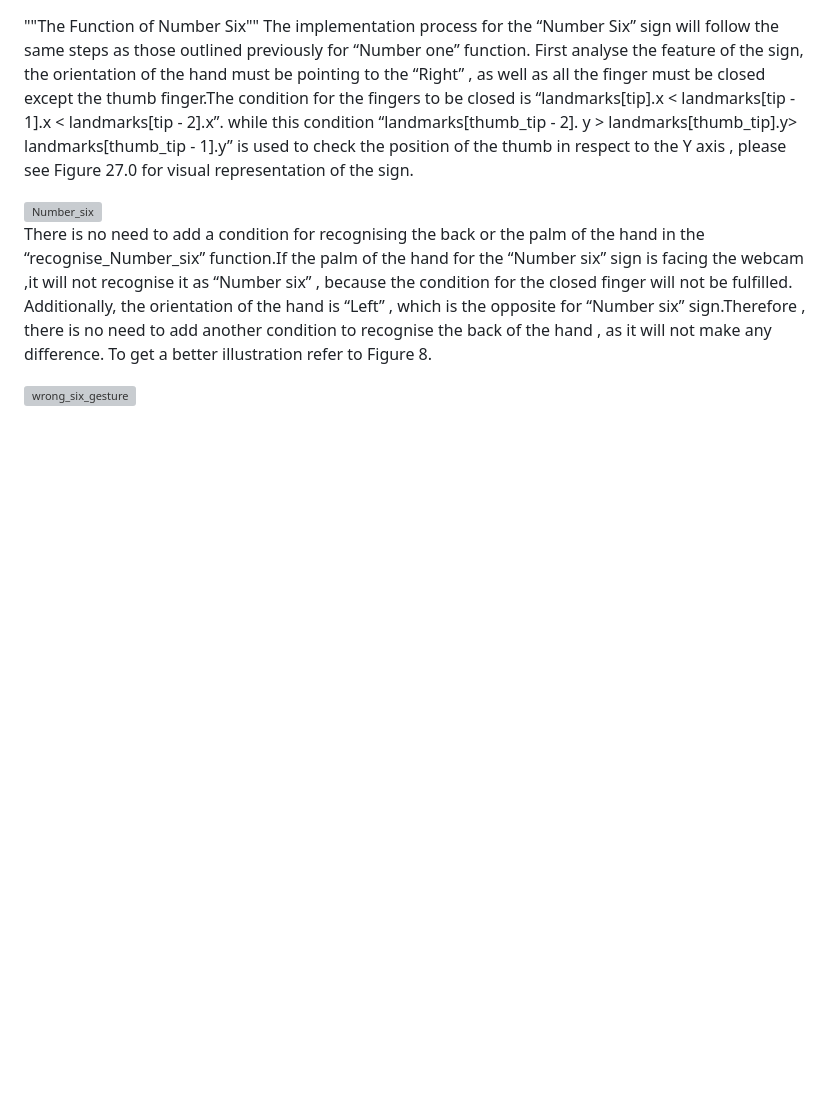
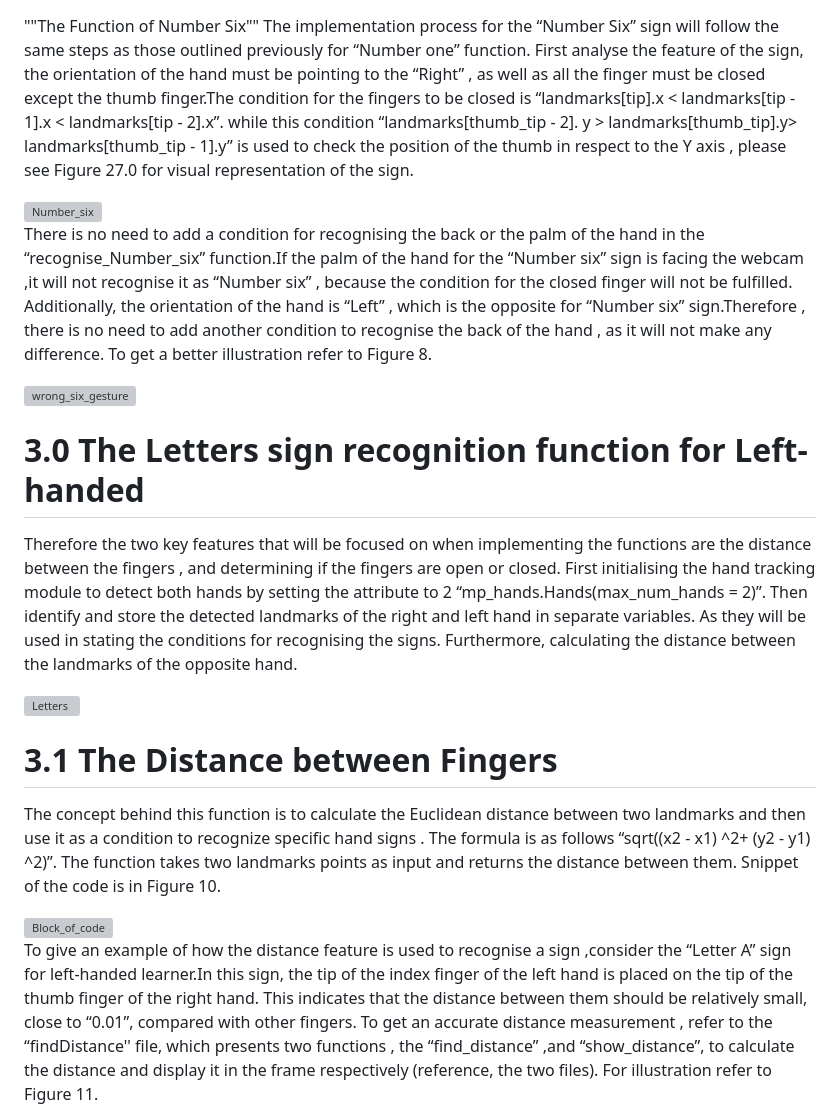
Before and after one commit to Raedah1/Interactive-sign-language-website, a Markdown page: README.md, the part around one of its changes. Drawn GitHub-style; blank space fills up the shorter version; grey boxes are pictures that could not be loaded.

```diff
--- a/README.md
+++ b/README.md
@@ -99,3 +99,18 @@ the orientation of the hand is “Left” , which is the opposite for “Number
 of the hand , as it will not make any difference. To get a better illustration refer to Figure 8.
 
 <img width="192" alt="wrong_six_gesture" src="https://github.com/Raedah1/Interactive-sign-language-website/assets/92187909/8bc816f8-6c52-4c32-8411-39c4045fe57e">
+
+# 3.0 The Letters sign recognition function for Left-handed
+Therefore the two key features that will be focused on when implementing the functions are the distance between the fingers , and determining if the fingers are open or closed. First initialising the hand tracking module to detect both hands by setting the attribute to 2 “mp_hands.Hands(max_num_hands = 2)”. Then identify and store the detected landmarks of the right and left hand in separate variables. As they will be used in stating the conditions for recognising the signs. Furthermore, calculating the distance between the landmarks of the opposite hand.
+
+<img width="367" alt="Letters" src="https://github.com/Raedah1/Interactive-sign-language-website/assets/92187909/e6dce9a8-af3a-4bdc-bd81-6334490963e3">
+
+# 3.1 The Distance between Fingers
+The concept behind this function is to calculate the Euclidean distance between two landmarks and then use it as a condition to recognize specific hand signs . The formula is as follows “sqrt((x2 - x1) ^2+ (y2 - y1) ^2)”. The function takes two landmarks points
+as input and returns the distance between them. Snippet of the code is in Figure 10.
+
+<img width="227" alt="Block_of_code" src="https://github.com/Raedah1/Interactive-sign-language-website/assets/92187909/1cc33a68-ad12-4663-9b97-4d47ff97d22b">
+
+To give an example of how the distance feature is used to recognise a sign ,consider the “Letter A” sign for left-handed learner.In this sign, the tip of the index finger of the left hand is placed on the tip of the thumb finger of the right hand. This indicates that the distance between them should be relatively small, close to “0.01”, compared with other fingers. To get an accurate distance measurement , refer to the “findDistance'' file, which presents two functions , the “find_distance” ,and “show_distance”, to calculate the distance and display it in the frame respectively (reference, the two files).
+For illustration refer to Figure 11.
+
```
Also changed, not shown: other parts of README.md (+6 -0 lines).
